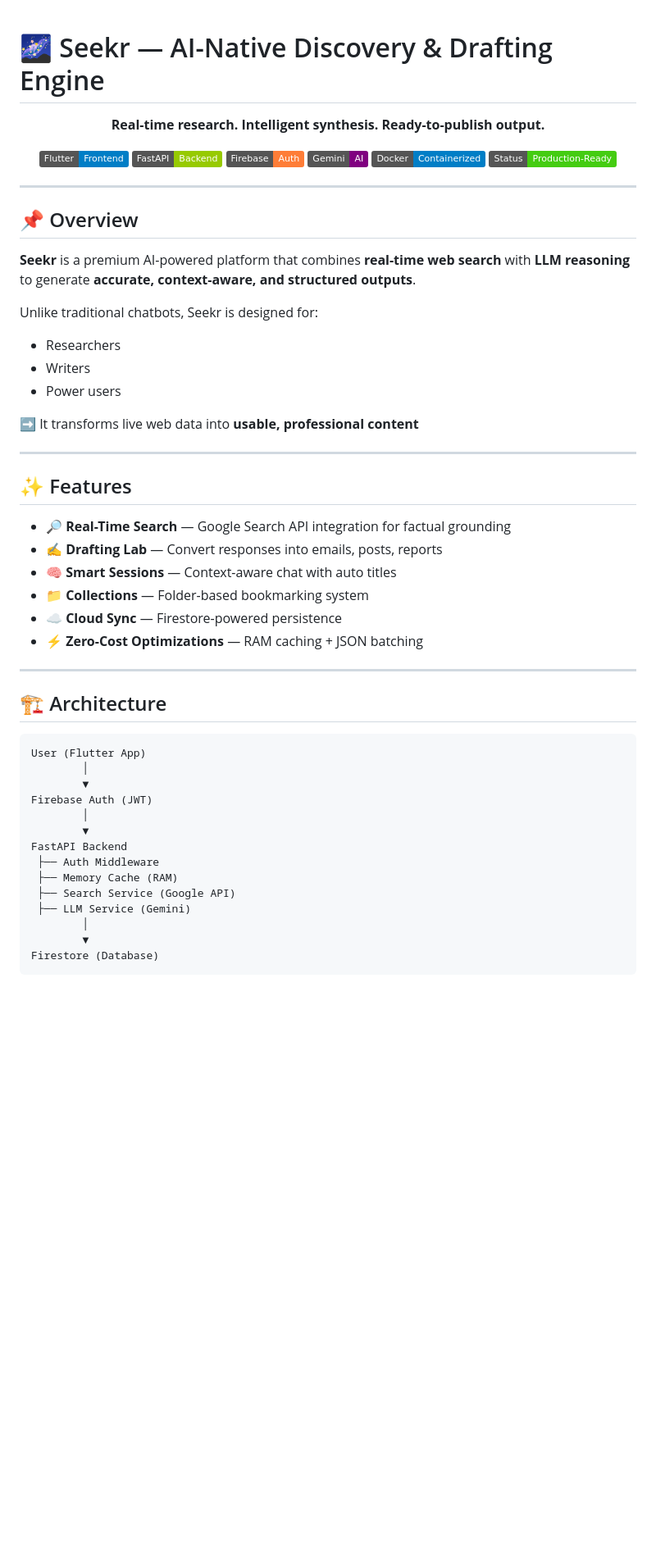
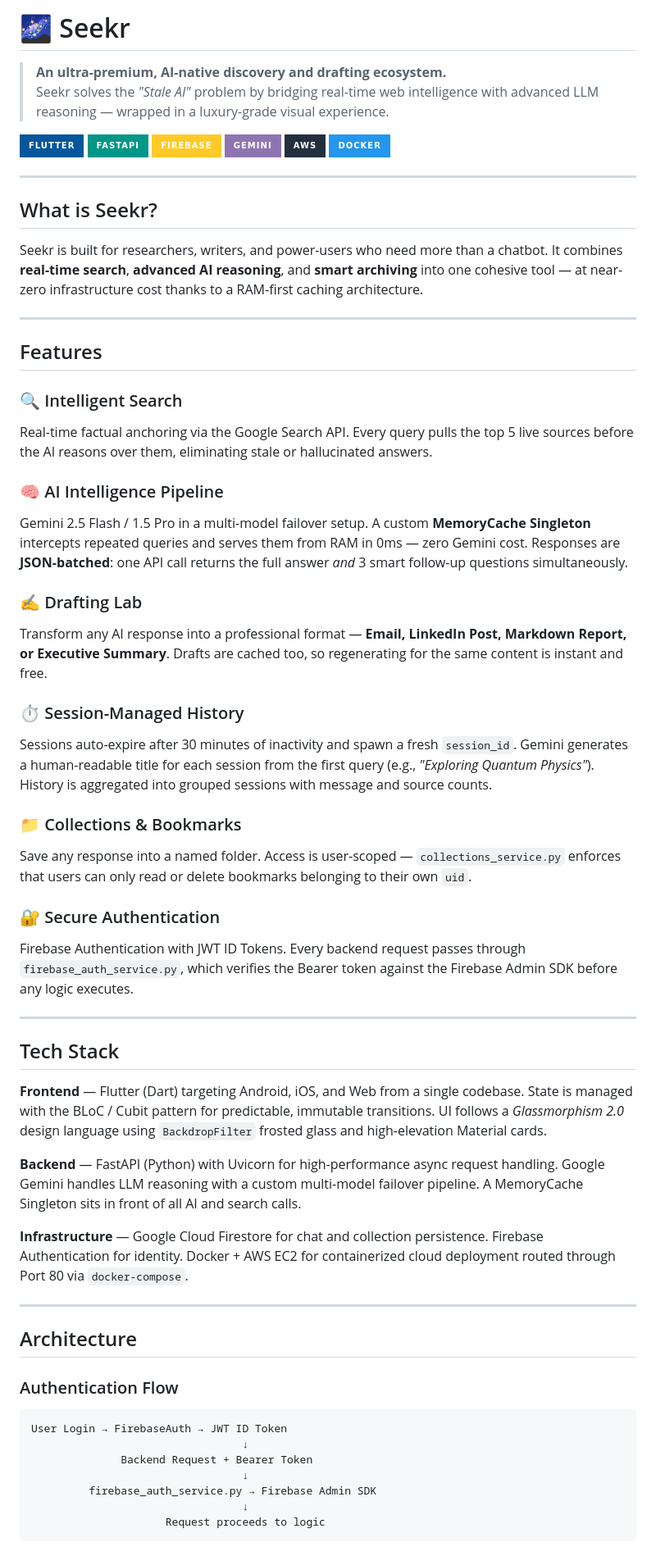
Before and after one commit to SakinaKheraj/Seekr, a Markdown page: README.md, the part around one of its changes. Shown at 82% size. Drawn GitHub-style; badges without logos; blank space fills up the shorter version.

Commit message:
Revise README for improved clarity and organization
Updated README.md to enhance clarity and structure, including a new overview and detailed sections on features, architecture, and getting started.

````diff
--- a/README.md
+++ b/README.md
@@ -1,60 +1,65 @@
+# 🌌 Seekr
 
-# 🌌 Seekr — AI-Native Discovery & Drafting Engine
+> **An ultra-premium, AI-native discovery and drafting ecosystem.**
+> Seekr solves the *"Stale AI"* problem by bridging real-time web intelligence with advanced LLM reasoning — wrapped in a luxury-grade visual experience.
 
-<p align="center">
-  <b>Real-time research. Intelligent synthesis. Ready-to-publish output.</b>
-</p>
-
-<p align="center">
-  <img src="https://img.shields.io/badge/Flutter-Frontend-blue?logo=flutter" />
-  <img src="https://img.shields.io/badge/FastAPI-Backend-green?logo=fastapi" />
-  <img src="https://img.shields.io/badge/Firebase-Auth-orange?logo=firebase" />
-  <img src="https://img.shields.io/badge/Gemini-AI-purple" />
-  <img src="https://img.shields.io/badge/Docker-Containerized-blue?logo=docker" />
-  <img src="https://img.shields.io/badge/Status-Production--Ready-success" />
-</p>
+![Flutter](https://img.shields.io/badge/Flutter-02569B?style=for-the-badge&logo=flutter&logoColor=white)
+![FastAPI](https://img.shields.io/badge/FastAPI-009688?style=for-the-badge&logo=fastapi&logoColor=white)
+![Firebase](https://img.shields.io/badge/Firebase-FFCA28?style=for-the-badge&logo=firebase&logoColor=black)
+![Google Gemini](https://img.shields.io/badge/Gemini-8E75B2?style=for-the-badge&logo=google&logoColor=white)
+![AWS](https://img.shields.io/badge/AWS-232F3E?style=for-the-badge&logo=amazonaws&logoColor=white)
+![Docker](https://img.shields.io/badge/Docker-2496ED?style=for-the-badge&logo=docker&logoColor=white)
 
 ---
 
-## 📌 Overview
+## What is Seekr?
 
-**Seekr** is a premium AI-powered platform that combines **real-time web search** with **LLM reasoning** to generate **accurate, context-aware, and structured outputs**.
-
-Unlike traditional chatbots, Seekr is designed for:
-
-* Researchers
-* Writers
-* Power users
-
-➡️ It transforms live web data into **usable, professional content**
+Seekr is built for researchers, writers, and power-users who need more than a chatbot. It combines **real-time search**, **advanced AI reasoning**, and **smart archiving** into one cohesive tool — at near-zero infrastructure cost thanks to a RAM-first caching architecture.
 
 ---
 
-## ✨ Features
+## Features
 
-* 🔎 **Real-Time Search** — Google Search API integration for factual grounding
-* ✍️ **Drafting Lab** — Convert responses into emails, posts, reports
-* 🧠 **Smart Sessions** — Context-aware chat with auto titles
-* 📁 **Collections** — Folder-based bookmarking system
-* ☁️ **Cloud Sync** — Firestore-powered persistence
-* ⚡ **Zero-Cost Optimizations** — RAM caching + JSON batching
+### 🔍 Intelligent Search
+Real-time factual anchoring via the Google Search API. Every query pulls the top 5 live sources before the AI reasons over them, eliminating stale or hallucinated answers.
+
+### 🧠 AI Intelligence Pipeline
+Gemini 2.5 Flash / 1.5 Pro in a multi-model failover setup. A custom **MemoryCache Singleton** intercepts repeated queries and serves them from RAM in 0ms — zero Gemini cost. Responses are **JSON-batched**: one API call returns the full answer *and* 3 smart follow-up questions simultaneously.
+
+### ✍️ Drafting Lab
+Transform any AI response into a professional format — **Email, LinkedIn Post, Markdown Report, or Executive Summary**. Drafts are cached too, so regenerating for the same content is instant and free.
+
+### ⏱️ Session-Managed History
+Sessions auto-expire after 30 minutes of inactivity and spawn a fresh `session_id`. Gemini generates a human-readable title for each session from the first query (e.g., *"Exploring Quantum Physics"*). History is aggregated into grouped sessions with message and source counts.
+
+### 📁 Collections & Bookmarks
+Save any response into a named folder. Access is user-scoped — `collections_service.py` enforces that users can only read or delete bookmarks belonging to their own `uid`.
+
+### 🔐 Secure Authentication
+Firebase Authentication with JWT ID Tokens. Every backend request passes through `firebase_auth_service.py`, which verifies the Bearer token against the Firebase Admin SDK before any logic executes.
 
 ---
 
-## 🏗️ Architecture
+## Tech Stack
 
-```text
-User (Flutter App)
-        │
-        ▼
-Firebase Auth (JWT)
-        │
-        ▼
-FastAPI Backend
- ├── Auth Middleware
- ├── Memory Cache (RAM)
- ├── Search Service (Google API)
- ├── LLM Service (Gemini)
-        │
-        ▼
-Firestore (Database)
+**Frontend** — Flutter (Dart) targeting Android, iOS, and Web from a single codebase. State is managed with the BLoC / Cubit pattern for predictable, immutable transitions. UI follows a *Glassmorphism 2.0* design language using `BackdropFilter` frosted glass and high-elevation Material cards.
+
+**Backend** — FastAPI (Python) with Uvicorn for high-performance async request handling. Google Gemini handles LLM reasoning with a custom multi-model failover pipeline. A MemoryCache Singleton sits in front of all AI and search calls.
+
+**Infrastructure** — Google Cloud Firestore for chat and collection persistence. Firebase Authentication for identity. Docker + AWS EC2 for containerized cloud deployment routed through Port 80 via `docker-compose`.
+
+---
+
+## Architecture
+
+### Authentication Flow
+```
+User Login → FirebaseAuth → JWT ID Token
+                                 ↓
+              Backend Request + Bearer Token
+                                 ↓
+         firebase_auth_service.py → Firebase Admin SDK
+                                 ↓
+                     Request proceeds to logic
+```
+
````
Also changed, not shown: other parts of README.md (+83 -164 lines).
